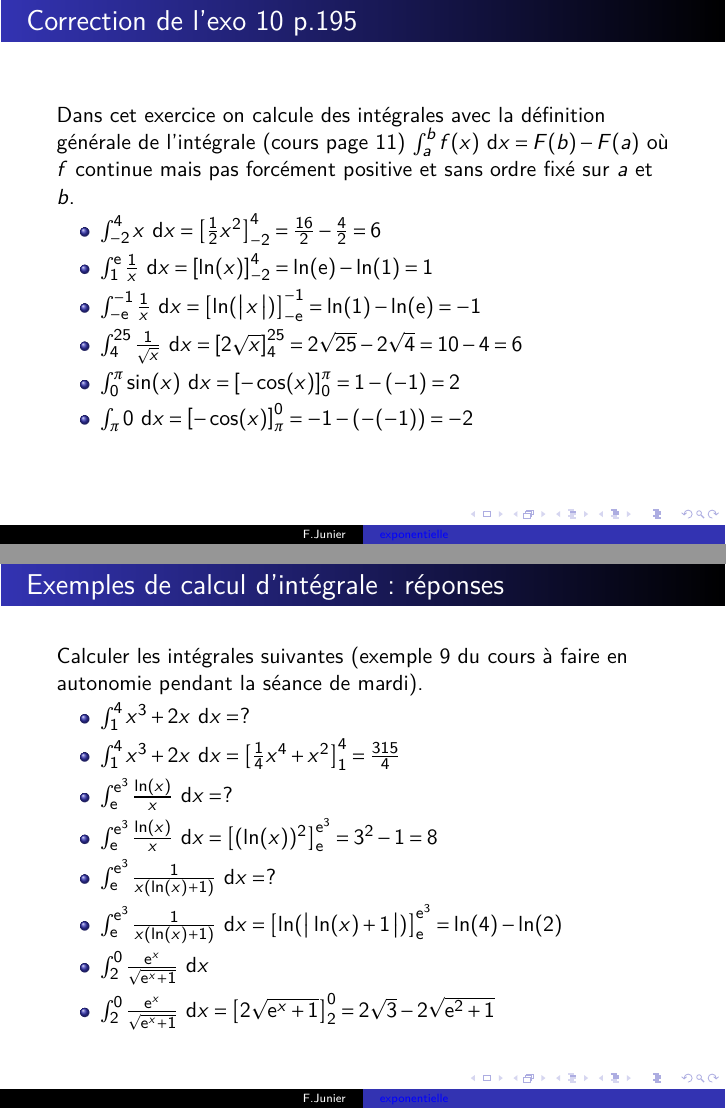
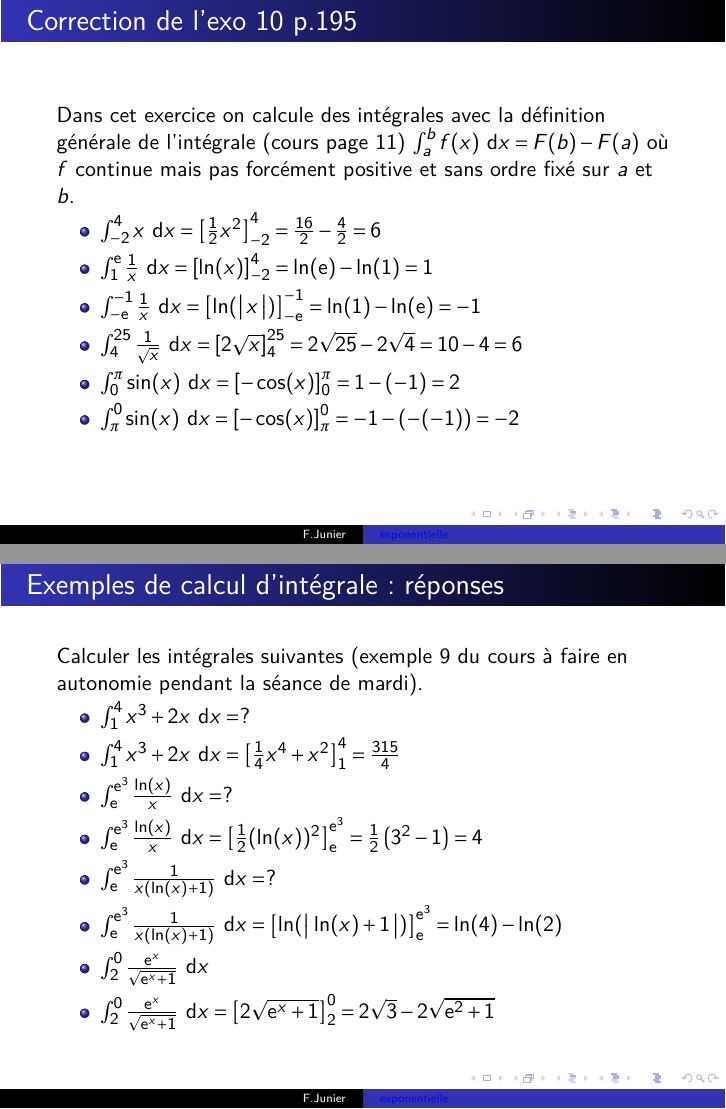
Before and after one commit to frederic-junier/TS-2019-2020, LaTeX slides (ContinuitePedagogique/Diaporama-classe-virtuelle-23-03-2020.tex): pages 10 and 16 of 23, joined at a grey line. Compiled offline with LaTeX, dvips and Ghostscript.

Commit message:
2020-03-23-18h19

```diff
--- a/ContinuitePedagogique/Diaporama-classe-virtuelle-23-03-2020.tex
+++ b/ContinuitePedagogique/Diaporama-classe-virtuelle-23-03-2020.tex
@@ -624,7 +624,7 @@ Dans cet exercice on calcule des intégrales avec la définition générale de l
 \item $\integralex{-\text{e}}{-1}{\frac{1}{x}}=\left[\ln(\valabs{x}) \right]_{-\text{e}}^{-1} =\ln(1)-\ln(\text{e})=-1$
 \item $\integralex{4}{25}{\frac{1}{\sqrt{x}}}=\left[2\sqrt{x} \right]_{4}^{25} =2\sqrt{25}-2\sqrt{4}=10-4=6 $
 \item $\integralex{0}{\pi}{\sin(x)}=\left[-\cos(x)\right]_{0}^{\pi} =1 - (-1) = 2$
-\item $\integralex{\pi}{}{0}=\left[-\cos(x)\right]_{\pi}^{0} =-1 - (-(-1)) = -2$
+\item $\integralex{\pi}{0}{\sin(x)}=\left[-\cos(x)\right]_{\pi}^{0} =-1 - (-(-1)) = -2$
 \end{itemize}
 
 \end{frame}
@@ -656,7 +656,7 @@ Calculer les intégrales suivantes (exemple 9 du cours à faire en autonomie pen
  \item $\integralex{1}{4}{x^{3}+2x}=?$
 \pause \item  $\integralex{1}{4}{x^{3}+2x}=\left[\frac{1}{4}x^{4}+x^{2}\right]_{1}^{4}=\frac{315}{4}$
 \item $\integralex{\text{e}}{\text{e}^{3}}{\frac{\ln(x)}{x}}=?$
-\pause  \item  $\integralex{\text{e}}{\text{e}^{3}}{\frac{\ln(x)}{x}}=\left[(\ln(x))^{2}\right]_{\text{e}}^{\text{e}^{3}}=3^{2}-1=8$
+\pause  \item  $\integralex{\text{e}}{\text{e}^{3}}{\frac{\ln(x)}{x}}=\left[\frac{1}{2}(\ln(x))^{2}\right]_{\text{e}}^{\text{e}^{3}}=\frac{1}{2}\left(3^{2}-1\right)=4$
 
 \item $\integralex{\text{e}}{\text{e}^{3}}{\frac{1}{x(\ln(x)+1)}}=?$
 \pause \item $\integralex{\text{e}}{\text{e}^{3}}{\frac{1}{x(\ln(x)+1)}}=\left[\ln(\valabs{\ln(x)+1})\right]_{\text{e}}^{\text{e}^{3}}=\ln(4)-\ln(2)$
```
Also changed, not shown: ContinuitePedagogique/Diaporama-classe-virtuelle-23-03-2020.pdf, 2 other files.
